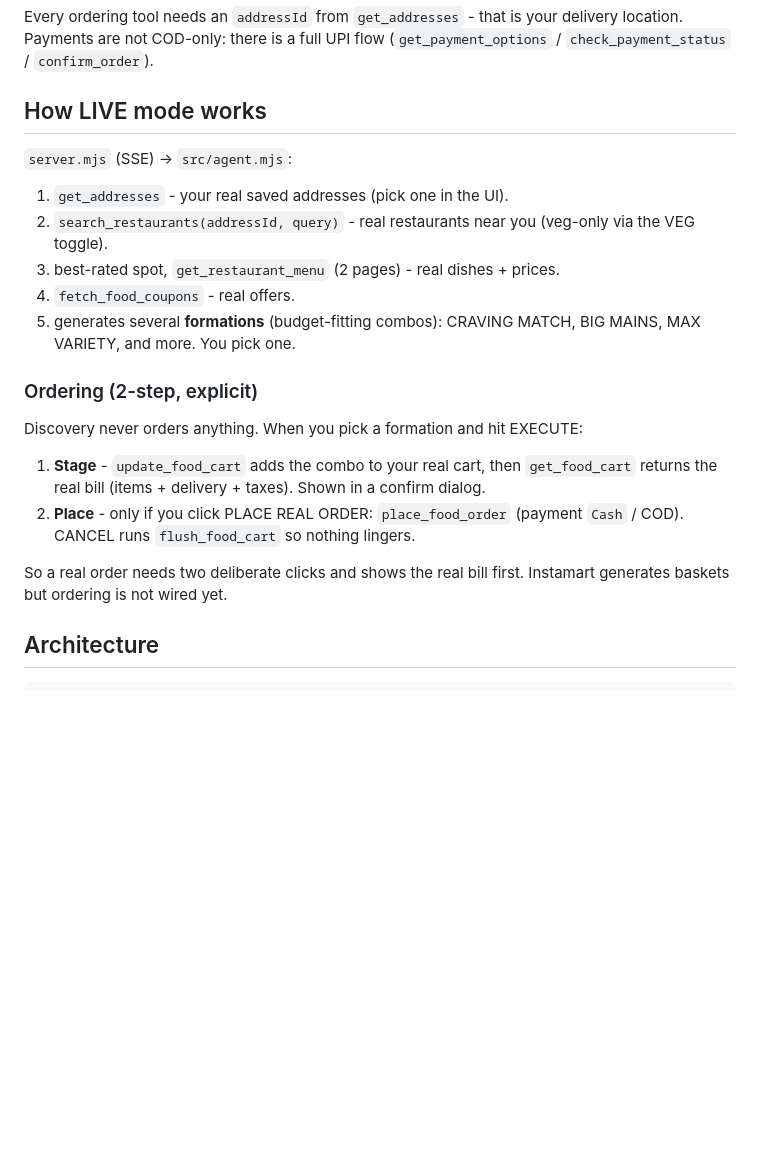
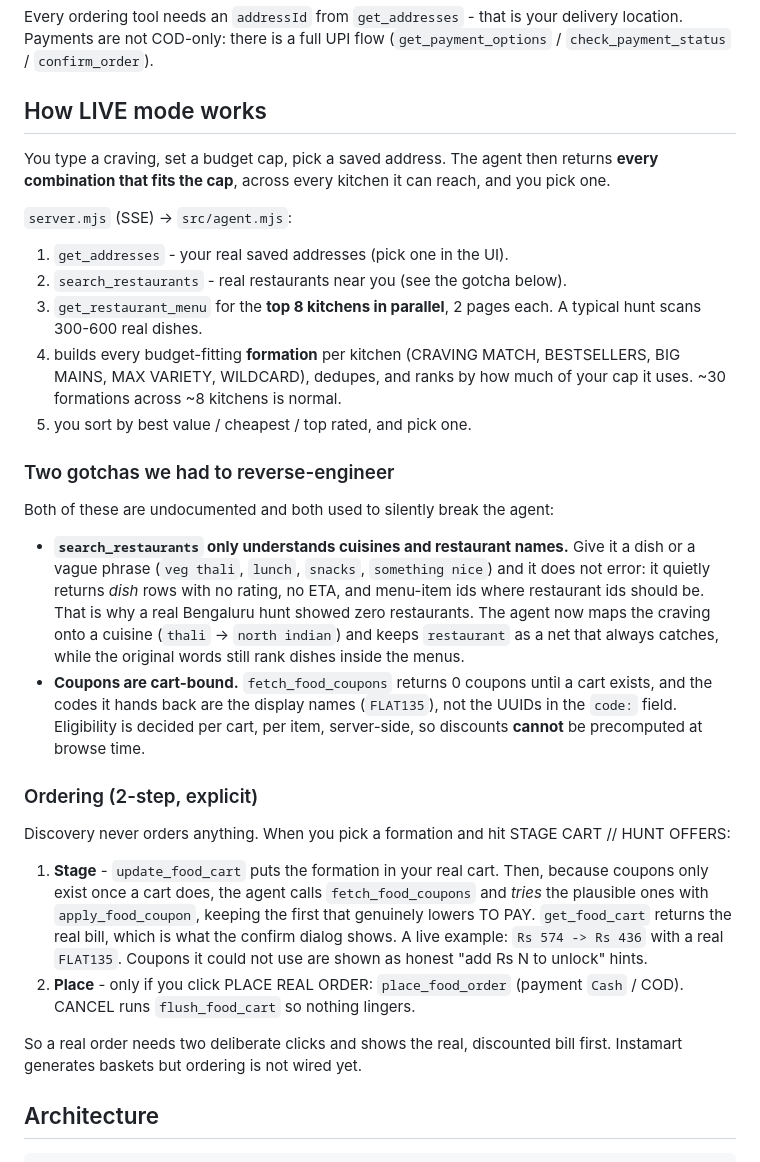
Before and after one commit to Atishyy27/swiggy-mcp-toy, a Markdown page: README.md, the part around the change. GitHub-like rendering; blank space fills up the shorter version.

Commit message:
docs: record the two undocumented MCP behaviours
search_restaurants understands cuisines, not dishes, and coupons do not exist
until a cart does. Both silently broke the agent, so document the workarounds.

```diff
--- a/README.md
+++ b/README.md
@@ -53,28 +53,55 @@ delivery location. Payments are not COD-only: there is a full UPI flow
 
 ## How LIVE mode works
 
+You type a craving, set a budget cap, pick a saved address. The agent then
+returns **every combination that fits the cap**, across every kitchen it can
+reach, and you pick one.
+
 `server.mjs` (SSE) -> `src/agent.mjs`:
 
 1. `get_addresses` - your real saved addresses (pick one in the UI).
-2. `search_restaurants(addressId, query)` - real restaurants near you
-   (veg-only via the VEG toggle).
-3. best-rated spot, `get_restaurant_menu` (2 pages) - real dishes + prices.
-4. `fetch_food_coupons` - real offers.
-5. generates several **formations** (budget-fitting combos): CRAVING MATCH,
-   BIG MAINS, MAX VARIETY, and more. You pick one.
+2. `search_restaurants` - real restaurants near you (see the gotcha below).
+3. `get_restaurant_menu` for the **top 8 kitchens in parallel**, 2 pages each.
+   A typical hunt scans 300-600 real dishes.
+4. builds every budget-fitting **formation** per kitchen (CRAVING MATCH,
+   BESTSELLERS, BIG MAINS, MAX VARIETY, WILDCARD), dedupes, and ranks by how
+   much of your cap it uses. ~30 formations across ~8 kitchens is normal.
+5. you sort by best value / cheapest / top rated, and pick one.
+
+### Two gotchas we had to reverse-engineer
+
+Both of these are undocumented and both used to silently break the agent:
+
+- **`search_restaurants` only understands cuisines and restaurant names.**
+  Give it a dish or a vague phrase (`veg thali`, `lunch`, `snacks`,
+  `something nice`) and it does not error: it quietly returns *dish* rows with
+  no rating, no ETA, and menu-item ids where restaurant ids should be. That is
+  why a real Bengaluru hunt showed zero restaurants. The agent now maps the
+  craving onto a cuisine (`thali` -> `north indian`) and keeps `restaurant` as a
+  net that always catches, while the original words still rank dishes inside the
+  menus.
+- **Coupons are cart-bound.** `fetch_food_coupons` returns 0 coupons until a
+  cart exists, and the codes it hands back are the display names (`FLAT135`),
+  not the UUIDs in the `code:` field. Eligibility is decided per cart, per item,
+  server-side, so discounts **cannot** be precomputed at browse time.
 
 ### Ordering (2-step, explicit)
 
-Discovery never orders anything. When you pick a formation and hit EXECUTE:
+Discovery never orders anything. When you pick a formation and hit
+STAGE CART // HUNT OFFERS:
 
-1. **Stage** - `update_food_cart` adds the combo to your real cart, then
-   `get_food_cart` returns the real bill (items + delivery + taxes). Shown in a
-   confirm dialog.
+1. **Stage** - `update_food_cart` puts the formation in your real cart. Then,
+   because coupons only exist once a cart does, the agent calls
+   `fetch_food_coupons` and *tries* the plausible ones with `apply_food_coupon`,
+   keeping the first that genuinely lowers TO PAY. `get_food_cart` returns the
+   real bill, which is what the confirm dialog shows. A live example:
+   `Rs 574 -> Rs 436` with a real `FLAT135`. Coupons it could not use are shown
+   as honest "add Rs N to unlock" hints.
 2. **Place** - only if you click PLACE REAL ORDER: `place_food_order`
    (payment `Cash` / COD). CANCEL runs `flush_food_cart` so nothing lingers.
 
-So a real order needs two deliberate clicks and shows the real bill first.
-Instamart generates baskets but ordering is not wired yet.
+So a real order needs two deliberate clicks and shows the real, discounted bill
+first. Instamart generates baskets but ordering is not wired yet.
 
 ## Architecture
 
```
